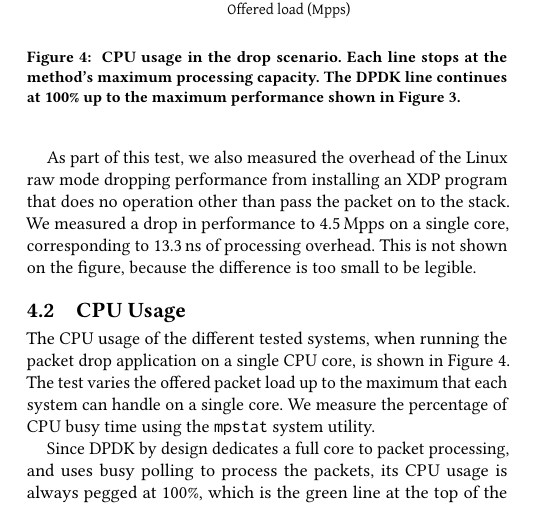
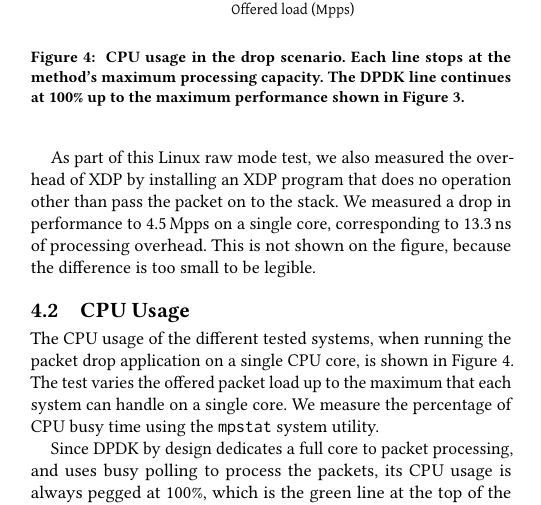
Before and after one commit to tohojo/xdp-paper, a LaTeX paper (xdp-paper.tex): part of one column of page 8 of 13, cut so that both start at the same text. Compiled offline with pdfLaTeX.

Commit message:
Make it more clear that XDP overhead was measured
I didn't mention, that the 13.3 ns will can become lower, when
XDP is run in a tighter loop due to icache.

Signed-off-by: Jesper Dangaard Brouer <brouer@redhat.com>

```diff
--- a/xdp-paper.tex
+++ b/xdp-paper.tex
@@ -843,12 +843,15 @@ number of cores. And finally, it shows that with its 24 Mpps on a single core,
 XDP offers a five-fold improvement over the fastest processing mode of the
 regular networking stack.
 
-As part of this test, we also measured the overhead of the Linux raw mode
-dropping performance from installing an XDP program that does no operation other
-than pass the packet on to the stack. We measured a drop in performance to
-4.5\,Mpps on a single core, corresponding to 13.3\,ns of processing overhead.
-This is not shown on the figure, because the difference is too small to be
-legible.
+As part of this Linux raw mode test, we also measured the overhead of XDP by
+installing an XDP program that does no operation other than pass the packet on
+to the stack. We measured a drop in performance to 4.5\,Mpps on a single core,
+corresponding to 13.3\,ns of processing overhead.  This is not shown on the
+figure, because the difference is too small to be legible.
+%
+% The XDP_PASS prog is xdp_rxq_info, which does two map BPF lookups and count
+% processed packets, but avoid to touch the payload. Thus, the text is not 100%
+% correct stating 'no operation other than pass'.
 
 \subsection{CPU Usage}
 \label{sec:cpu-usage}
```
